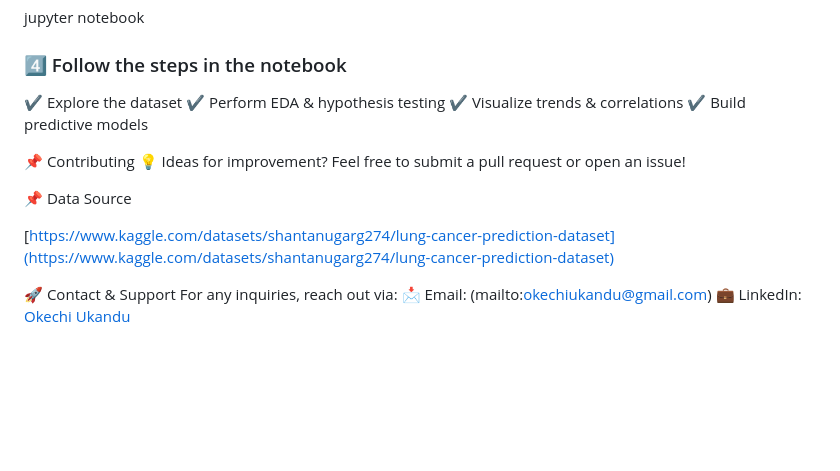
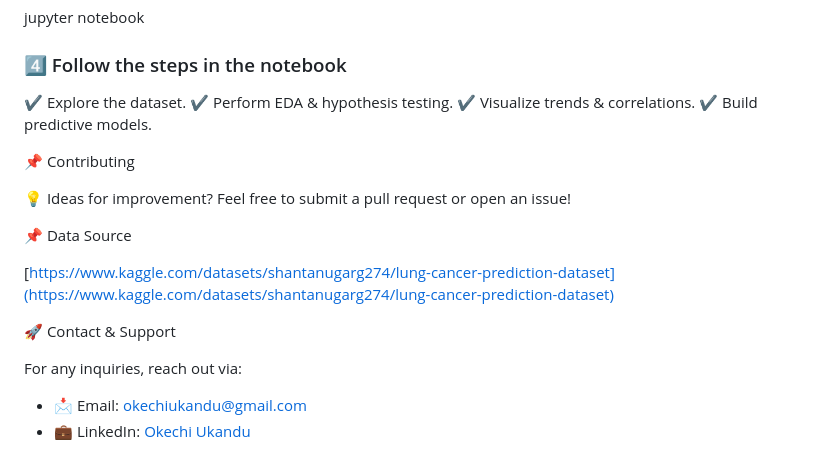
Before and after one commit to Ukandu20/Health-Analytics, a Markdown page: Readme.md, the part around the change. GitHub-like rendering; blank space fills up the shorter version.

```diff
--- a/Readme.md
+++ b/Readme.md
@@ -159,12 +159,13 @@ jupyter notebook
 
 ### 4️⃣ Follow the steps in the notebook
 
-✔ Explore the dataset
-✔ Perform EDA & hypothesis testing
-✔ Visualize trends & correlations
-✔ Build predictive models
+✔ Explore the dataset.
+✔ Perform EDA & hypothesis testing.
+✔ Visualize trends & correlations.
+✔ Build predictive models.
 
 📌 Contributing
+
 💡 Ideas for improvement? Feel free to submit a pull request or open an issue!
 
 📌 Data Source
@@ -172,6 +173,8 @@ jupyter notebook
 [https://www.kaggle.com/datasets/shantanugarg274/lung-cancer-prediction-dataset](https://www.kaggle.com/datasets/shantanugarg274/lung-cancer-prediction-dataset)
 
 🚀 Contact & Support
+
 For any inquiries, reach out via:
-📩 Email: (mailto:okechiukandu@gmail.com)
-💼 LinkedIn: [Okechi Ukandu](https://www.linkedin.com/in/okechiukandu/)
+
+- 📩 Email: [okechiukandu@gmail.com](mailto:okechiukandu@gmail.com)
+- 💼 LinkedIn: [Okechi Ukandu](https://www.linkedin.com/in/okechiukandu/)
```
